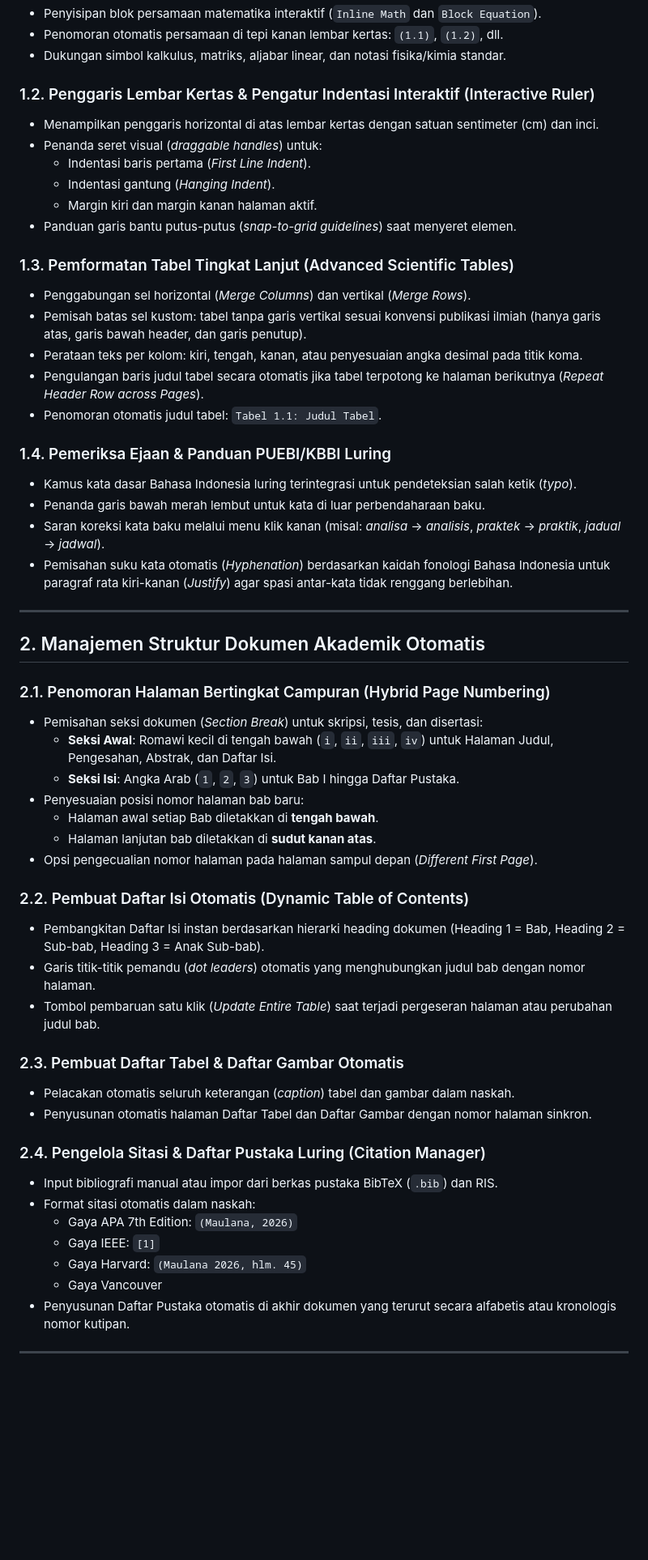
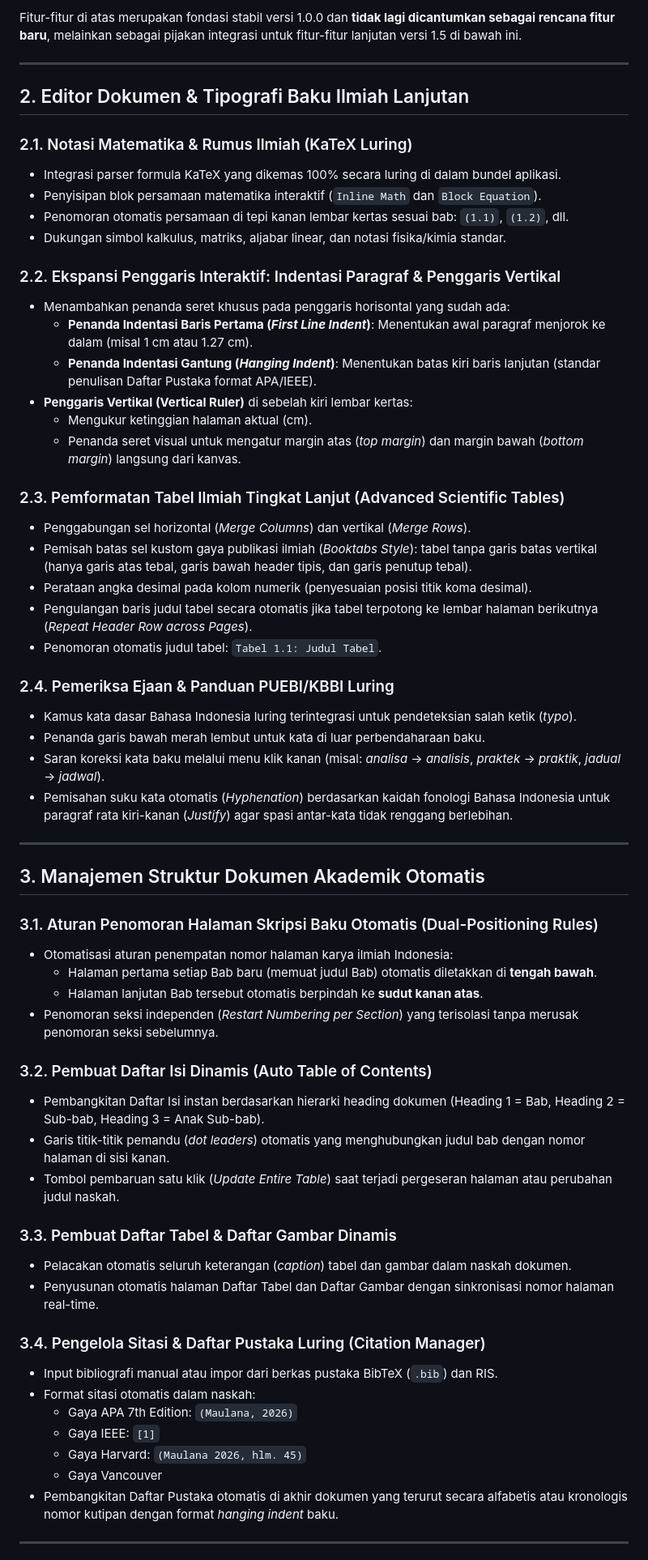
Before and after one commit to Kharisdestianmaulana-hub/Baku, a Markdown page: Update_v1.5_baku.md, the part around one of its changes. Shown at 81% size. Drawn GitHub-style; blank space fills up the shorter version.

```diff
--- a/Update_v1.5_baku.md
+++ b/Update_v1.5_baku.md
@@ -32,23 +46,31 @@ Prinsip utama pengembangan tetap dipertahankan:
+Fitur-fitur di atas merupakan fondasi stabil versi 1.0.0 dan **tidak lagi dicantumkan sebagai rencana fitur baru**, melainkan sebagai pijakan integrasi untuk fitur-fitur lanjutan versi 1.5 di bawah ini.
+
+---
+
+## 2. Editor Dokumen & Tipografi Baku Ilmiah Lanjutan
+
+### 2.1. Notasi Matematika & Rumus Ilmiah (KaTeX Luring)
+- Integrasi parser formula KaTeX yang dikemas 100% secara luring di dalam bundel aplikasi.
 - Penyisipan blok persamaan matematika interaktif (`Inline Math` dan `Block Equation`).
-- Penomoran otomatis persamaan di tepi kanan lembar kertas: `(1.1)`, `(1.2)`, dll.
+- Penomoran otomatis persamaan di tepi kanan lembar kertas sesuai bab: `(1.1)`, `(1.2)`, dll.
 - Dukungan simbol kalkulus, matriks, aljabar linear, dan notasi fisika/kimia standar.
 
-### 1.2. Penggaris Lembar Kertas & Pengatur Indentasi Interaktif (Interactive Ruler)
-- Menampilkan penggaris horizontal di atas lembar kertas dengan satuan sentimeter (cm) dan inci.
-- Penanda seret visual (*draggable handles*) untuk:
-  - Indentasi baris pertama (*First Line Indent*).
-  - Indentasi gantung (*Hanging Indent*).
-  - Margin kiri dan margin kanan halaman aktif.
-- Panduan garis bantu putus-putus (*snap-to-grid guidelines*) saat menyeret elemen.
+### 2.2. Ekspansi Penggaris Interaktif: Indentasi Paragraf & Penggaris Vertikal
+- Menambahkan penanda seret khusus pada penggaris horisontal yang sudah ada:
+  - **Penanda Indentasi Baris Pertama (*First Line Indent*)**: Menentukan awal paragraf menjorok ke dalam (misal 1 cm atau 1.27 cm).
+  - **Penanda Indentasi Gantung (*Hanging Indent*)**: Menentukan batas kiri baris lanjutan (standar penulisan Daftar Pustaka format APA/IEEE).
+- **Penggaris Vertikal (Vertical Ruler)** di sebelah kiri lembar kertas:
+  - Mengukur ketinggian halaman aktual (cm).
+  - Penanda seret visual untuk mengatur margin atas (*top margin*) dan margin bawah (*bottom margin*) langsung dari kanvas.
 
-### 1.3. Pemformatan Tabel Tingkat Lanjut (Advanced Scientific Tables)
+### 2.3. Pemformatan Tabel Ilmiah Tingkat Lanjut (Advanced Scientific Tables)
 - Penggabungan sel horizontal (*Merge Columns*) dan vertikal (*Merge Rows*).
-- Pemisah batas sel kustom: tabel tanpa garis vertikal sesuai konvensi publikasi ilmiah (hanya garis atas, garis bawah header, dan garis penutup).
-- Perataan teks per kolom: kiri, tengah, kanan, atau penyesuaian angka desimal pada titik koma.
-- Pengulangan baris judul tabel secara otomatis jika tabel terpotong ke halaman berikutnya (*Repeat Header Row across Pages*).
+- Pemisah batas sel kustom gaya publikasi ilmiah (*Booktabs Style*): tabel tanpa garis batas vertikal (hanya garis atas tebal, garis bawah header tipis, dan garis penutup tebal).
+- Perataan angka desimal pada kolom numerik (penyesuaian posisi titik koma desimal).
+- Pengulangan baris judul tabel secara otomatis jika tabel terpotong ke lembar halaman berikutnya (*Repeat Header Row across Pages*).
 - Penomoran otomatis judul tabel: `Tabel 1.1: Judul Tabel`.
 
-### 1.4. Pemeriksa Ejaan & Panduan PUEBI/KBBI Luring
+### 2.4. Pemeriksa Ejaan & Panduan PUEBI/KBBI Luring
 - Kamus kata dasar Bahasa Indonesia luring terintegrasi untuk pendeteksian salah ketik (*typo*).
 - Penanda garis bawah merah lembut untuk kata di luar perbendaharaan baku.
 - Saran koreksi kata baku melalui menu klik kanan (misal: *analisa* -> *analisis*, *praktek* -> *praktik*, *jadual* -> *jadwal*).
@@ -56,34 +78,31 @@ Prinsip utama pengembangan tetap dipertahankan:
 
 ---
 
-## 2. Manajemen Struktur Dokumen Akademik Otomatis
+## 3. Manajemen Struktur Dokumen Akademik Otomatis
 
-### 2.1. Penomoran Halaman Bertingkat Campuran (Hybrid Page Numbering)
-- Pemisahan seksi dokumen (*Section Break*) untuk skripsi, tesis, dan disertasi:
-  - **Seksi Awal**: Romawi kecil di tengah bawah (`i`, `ii`, `iii`, `iv`) untuk Halaman Judul, Pengesahan, Abstrak, dan Daftar Isi.
-  - **Seksi Isi**: Angka Arab (`1`, `2`, `3`) untuk Bab I hingga Daftar Pustaka.
-- Penyesuaian posisi nomor halaman bab baru:
-  - Halaman awal setiap Bab diletakkan di **tengah bawah**.
-  - Halaman lanjutan bab diletakkan di **sudut kanan atas**.
-- Opsi pengecualian nomor halaman pada halaman sampul depan (*Different First Page*).
+### 3.1. Aturan Penomoran Halaman Skripsi Baku Otomatis (Dual-Positioning Rules)
+- Otomatisasi aturan penempatan nomor halaman karya ilmiah Indonesia:
+  - Halaman pertama setiap Bab baru (memuat judul Bab) otomatis diletakkan di **tengah bawah**.
+  - Halaman lanjutan Bab tersebut otomatis berpindah ke **sudut kanan atas**.
+- Penomoran seksi independen (*Restart Numbering per Section*) yang terisolasi tanpa merusak penomoran seksi sebelumnya.
 
-### 2.2. Pembuat Daftar Isi Otomatis (Dynamic Table of Contents)
+### 3.2. Pembuat Daftar Isi Dinamis (Auto Table of Contents)
 - Pembangkitan Daftar Isi instan berdasarkan hierarki heading dokumen (Heading 1 = Bab, Heading 2 = Sub-bab, Heading 3 = Anak Sub-bab).
-- Garis titik-titik pemandu (*dot leaders*) otomatis yang menghubungkan judul bab dengan nomor halaman.
-- Tombol pembaruan satu klik (*Update Entire Table*) saat terjadi pergeseran halaman atau perubahan judul bab.
+- Garis titik-titik pemandu (*dot leaders*) otomatis yang menghubungkan judul bab dengan nomor halaman di sisi kanan.
+- Tombol pembaruan satu klik (*Update Entire Table*) saat terjadi pergeseran halaman atau perubahan judul naskah.
 
-### 2.3. Pembuat Daftar Tabel & Daftar Gambar Otomatis
-- Pelacakan otomatis seluruh keterangan (*caption*) tabel dan gambar dalam naskah.
-- Penyusunan otomatis halaman Daftar Tabel dan Daftar Gambar dengan nomor halaman sinkron.
+### 3.3. Pembuat Daftar Tabel & Daftar Gambar Dinamis
+- Pelacakan otomatis seluruh keterangan (*caption*) tabel dan gambar dalam naskah dokumen.
+- Penyusunan otomatis halaman Daftar Tabel dan Daftar Gambar dengan sinkronisasi nomor halaman real-time.
 
-### 2.4. Pengelola Sitasi & Daftar Pustaka Luring (Citation Manager)
+### 3.4. Pengelola Sitasi & Daftar Pustaka Luring (Citation Manager)
 - Input bibliografi manual atau impor dari berkas pustaka BibTeX (`.bib`) dan RIS.
 - Format sitasi otomatis dalam naskah:
   - Gaya APA 7th Edition: `(Maulana, 2026)`
   - Gaya IEEE: `[1]`
   - Gaya Harvard: `(Maulana 2026, hlm. 45)`
   - Gaya Vancouver
-- Penyusunan Daftar Pustaka otomatis di akhir dokumen yang terurut secara alfabetis atau kronologis nomor kutipan.
+- Pembangkitan Daftar Pustaka otomatis di akhir dokumen yang terurut secara alfabetis atau kronologis nomor kutipan dengan format *hanging indent* baku.
 
 ---
 
```
Also changed, not shown: other parts of Update_v1.5_baku.md (+86 -76 lines).
